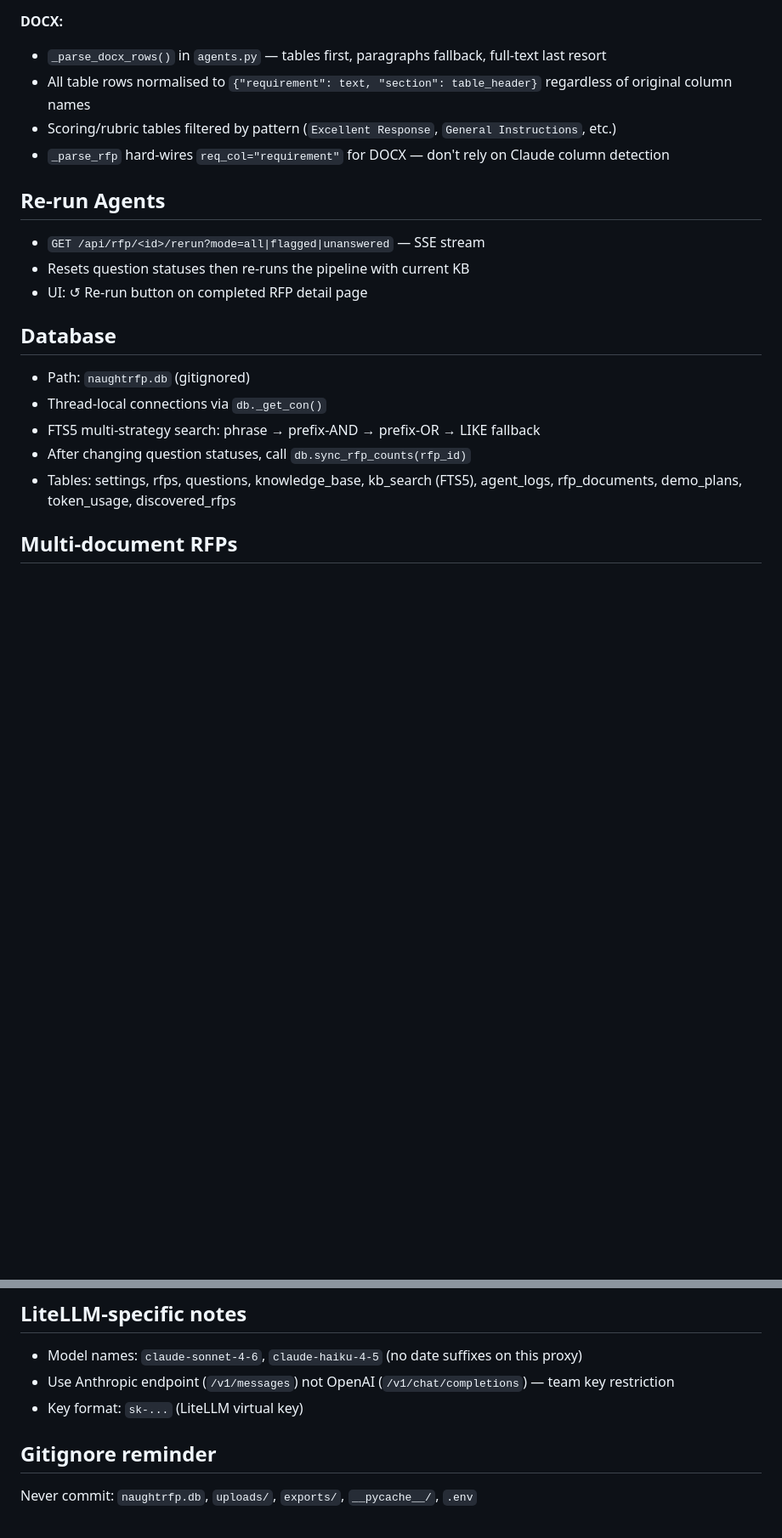
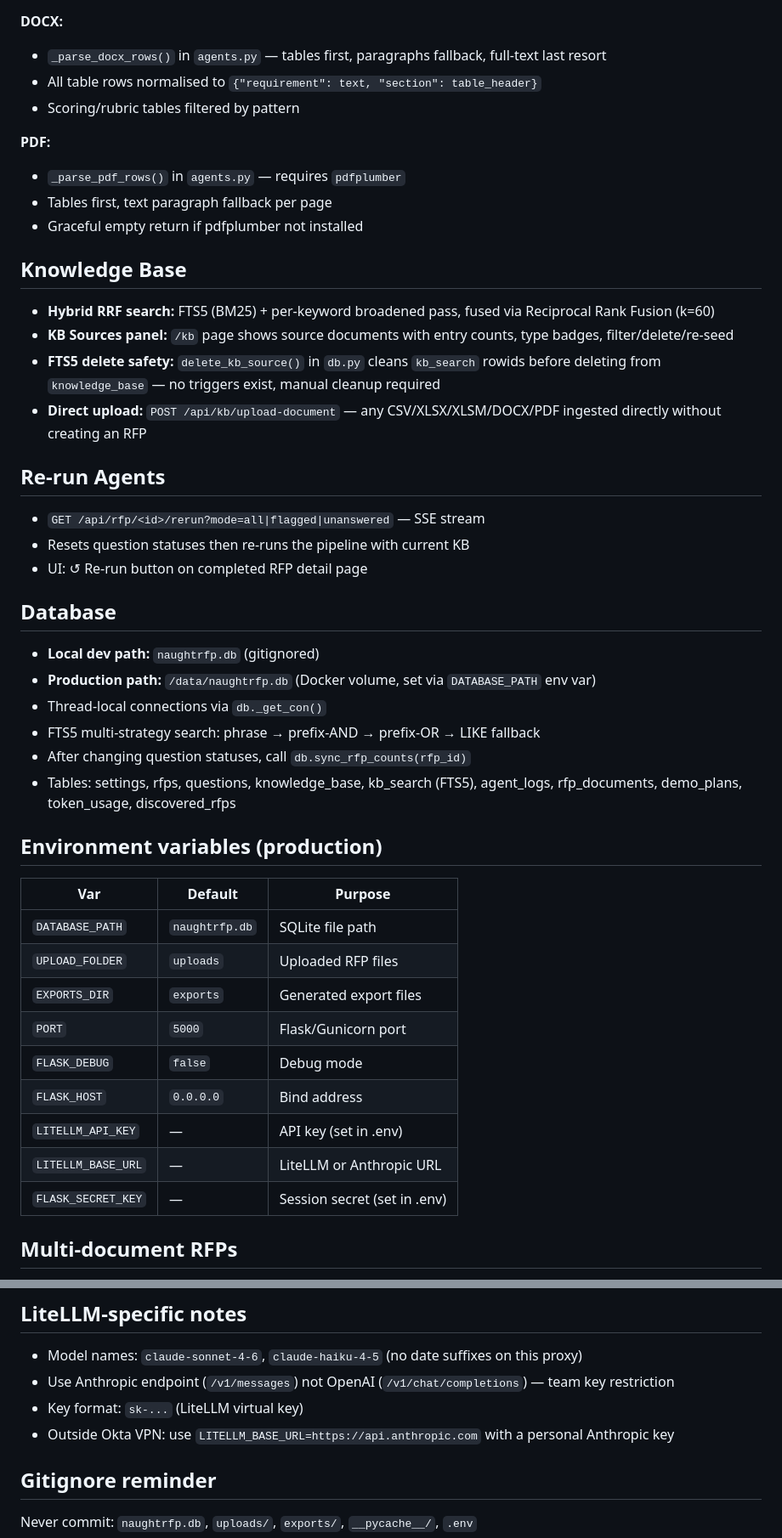
Before and after one commit to cleerox-svg/rfp-responder, a Markdown page: CLAUDE.md, 2 parts joined by grey strips. Shown at 85% size. GitHub-like rendering; blank space fills up the shorter version.

```diff
--- a/CLAUDE.md
+++ b/CLAUDE.md
@@ -101,9 +153,19 @@ Accepted: `.csv`, `.xlsx`, `.xls`, `.xlsm`, `.docx`
 
 **DOCX:**
 - `_parse_docx_rows()` in `agents.py` — tables first, paragraphs fallback, full-text last resort
-- All table rows normalised to `{"requirement": text, "section": table_header}` regardless of original column names
-- Scoring/rubric tables filtered by pattern (`Excellent Response`, `General Instructions`, etc.)
-- `_parse_rfp` hard-wires `req_col="requirement"` for DOCX — don't rely on Claude column detection
+- All table rows normalised to `{"requirement": text, "section": table_header}`
+- Scoring/rubric tables filtered by pattern
+
+**PDF:**
+- `_parse_pdf_rows()` in `agents.py` — requires `pdfplumber`
+- Tables first, text paragraph fallback per page
+- Graceful empty return if pdfplumber not installed
+
+## Knowledge Base
+- **Hybrid RRF search:** FTS5 (BM25) + per-keyword broadened pass, fused via Reciprocal Rank Fusion (k=60)
+- **KB Sources panel:** `/kb` page shows source documents with entry counts, type badges, filter/delete/re-seed
+- **FTS5 delete safety:** `delete_kb_source()` in `db.py` cleans `kb_search` rowids before deleting from `knowledge_base` — no triggers exist, manual cleanup required
+- **Direct upload:** `POST /api/kb/upload-document` — any CSV/XLSX/XLSM/DOCX/PDF ingested directly without creating an RFP
 
 ## Re-run Agents
 - `GET /api/rfp/<id>/rerun?mode=all|flagged|unanswered` — SSE stream
@@ -111,11 +173,25 @@ Accepted: `.csv`, `.xlsx`, `.xls`, `.xlsm`, `.docx`
 - UI: ↺ Re-run button on completed RFP detail page
 
 ## Database
-- Path: `naughtrfp.db` (gitignored)
+- **Local dev path:** `naughtrfp.db` (gitignored)
+- **Production path:** `/data/naughtrfp.db` (Docker volume, set via `DATABASE_PATH` env var)
 - Thread-local connections via `db._get_con()`
 - FTS5 multi-strategy search: phrase → prefix-AND → prefix-OR → LIKE fallback
 - After changing question statuses, call `db.sync_rfp_counts(rfp_id)`
 - Tables: settings, rfps, questions, knowledge_base, kb_search (FTS5), agent_logs, rfp_documents, demo_plans, token_usage, discovered_rfps
+
+## Environment variables (production)
+| Var | Default | Purpose |
+|---|---|---|
+| `DATABASE_PATH` | `naughtrfp.db` | SQLite file path |
+| `UPLOAD_FOLDER` | `uploads` | Uploaded RFP files |
+| `EXPORTS_DIR` | `exports` | Generated export files |
+| `PORT` | `5000` | Flask/Gunicorn port |
+| `FLASK_DEBUG` | `false` | Debug mode |
+| `FLASK_HOST` | `0.0.0.0` | Bind address |
+| `LITELLM_API_KEY` | — | API key (set in .env) |
+| `LITELLM_BASE_URL` | — | LiteLLM or Anthropic URL |
+| `FLASK_SECRET_KEY` | — | Session secret (set in .env) |
 
 ## Multi-document RFPs
 - `rfp_documents` table: each file is a document under one RFP project
@@ -132,6 +208,7 @@ Accepted: `.csv`, `.xlsx`, `.xls`, `.xlsm`, `.docx`
 - Model names: `claude-sonnet-4-6`, `claude-haiku-4-5` (no date suffixes on this proxy)
 - Use Anthropic endpoint (`/v1/messages`) not OpenAI (`/v1/chat/completions`) — team key restriction
 - Key format: `sk-...` (LiteLLM virtual key)
+- Outside Okta VPN: use `LITELLM_BASE_URL=https://api.anthropic.com` with a personal Anthropic key
 
 ## Gitignore reminder
 Never commit: `naughtrfp.db`, `uploads/`, `exports/`, `__pycache__/`, `.env`
```
Also changed, not shown: other parts of CLAUDE.md (+64 -12 lines).
